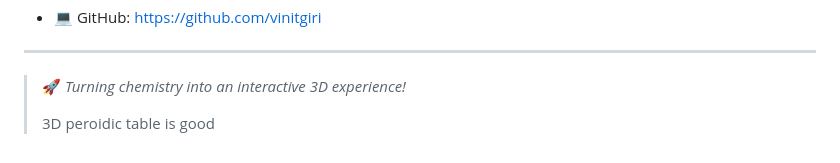
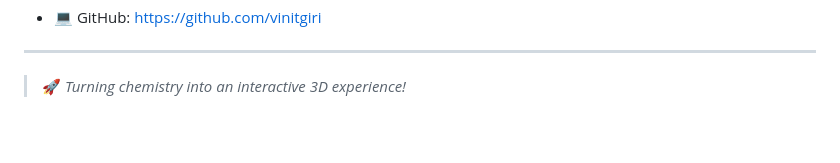
Before and after one commit to vinitgiri/3DPeriodictable, a Markdown page: README.md, the part around the change. Rendered like a GitHub page; blank space fills up the shorter version.

```diff
--- a/README.md
+++ b/README.md
@@ -203,4 +203,4 @@ If you like this project:
 
 > 🚀 *Turning chemistry into an interactive 3D experience!*
 >
->3D peroidic table is good
+>
```
